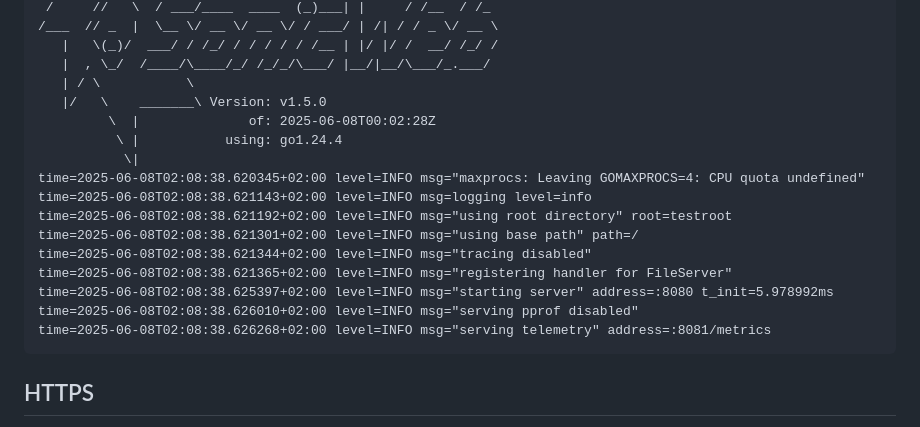
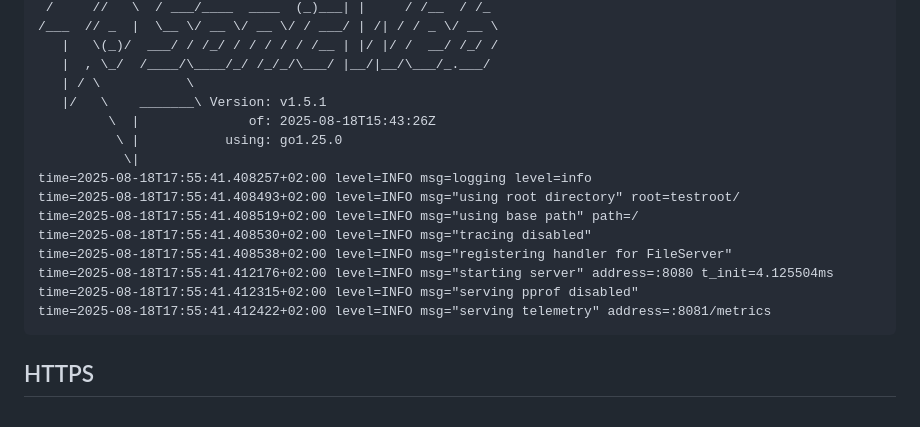
Before and after one commit to AlphaOne1/sonicweb, a Markdown page: README.md, the part around the change. GitHub-like rendering.

Commit message:
Update example start output.

````diff
--- a/README.md
+++ b/README.md
@@ -126,19 +126,18 @@ $ ./sonic-linux-amd64 -root testroot/
    |   \(_)/  ___/ / /_/ / / / / / /__ | |/ |/ /  __/ /_/ /
    |  , \_/  /____/\____/_/ /_/_/\___/ |__/|__/\___/_.___/
    | / \           \
-   |/   \    _______\ Version: v1.5.0
-         \  |              of: 2025-06-08T00:02:28Z
-          \ |           using: go1.24.4
+   |/   \    _______\ Version: v1.5.1
+         \  |              of: 2025-08-18T15:43:26Z
+          \ |           using: go1.25.0
            \|
-time=2025-06-08T02:08:38.620345+02:00 level=INFO msg="maxprocs: Leaving GOMAXPROCS=4: CPU quota undefined"
-time=2025-06-08T02:08:38.621143+02:00 level=INFO msg=logging level=info
-time=2025-06-08T02:08:38.621192+02:00 level=INFO msg="using root directory" root=testroot
-time=2025-06-08T02:08:38.621301+02:00 level=INFO msg="using base path" path=/
-time=2025-06-08T02:08:38.621344+02:00 level=INFO msg="tracing disabled"
-time=2025-06-08T02:08:38.621365+02:00 level=INFO msg="registering handler for FileServer"
-time=2025-06-08T02:08:38.625397+02:00 level=INFO msg="starting server" address=:8080 t_init=5.978992ms
-time=2025-06-08T02:08:38.626010+02:00 level=INFO msg="serving pprof disabled"
-time=2025-06-08T02:08:38.626268+02:00 level=INFO msg="serving telemetry" address=:8081/metrics
+time=2025-08-18T17:55:41.408257+02:00 level=INFO msg=logging level=info
+time=2025-08-18T17:55:41.408493+02:00 level=INFO msg="using root directory" root=testroot/
+time=2025-08-18T17:55:41.408519+02:00 level=INFO msg="using base path" path=/
+time=2025-08-18T17:55:41.408530+02:00 level=INFO msg="tracing disabled"
+time=2025-08-18T17:55:41.408538+02:00 level=INFO msg="registering handler for FileServer"
+time=2025-08-18T17:55:41.412176+02:00 level=INFO msg="starting server" address=:8080 t_init=4.125504ms
+time=2025-08-18T17:55:41.412315+02:00 level=INFO msg="serving pprof disabled"
+time=2025-08-18T17:55:41.412422+02:00 level=INFO msg="serving telemetry" address=:8081/metrics
 ```
 
 HTTPS
````
